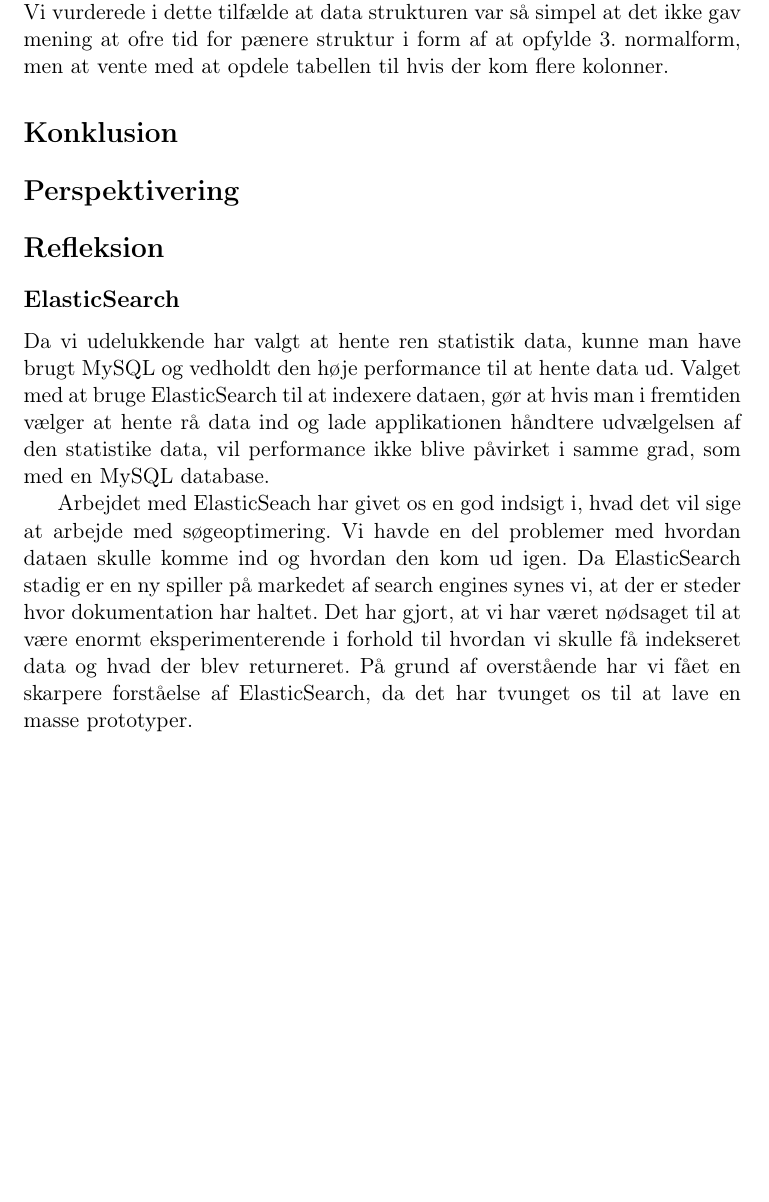
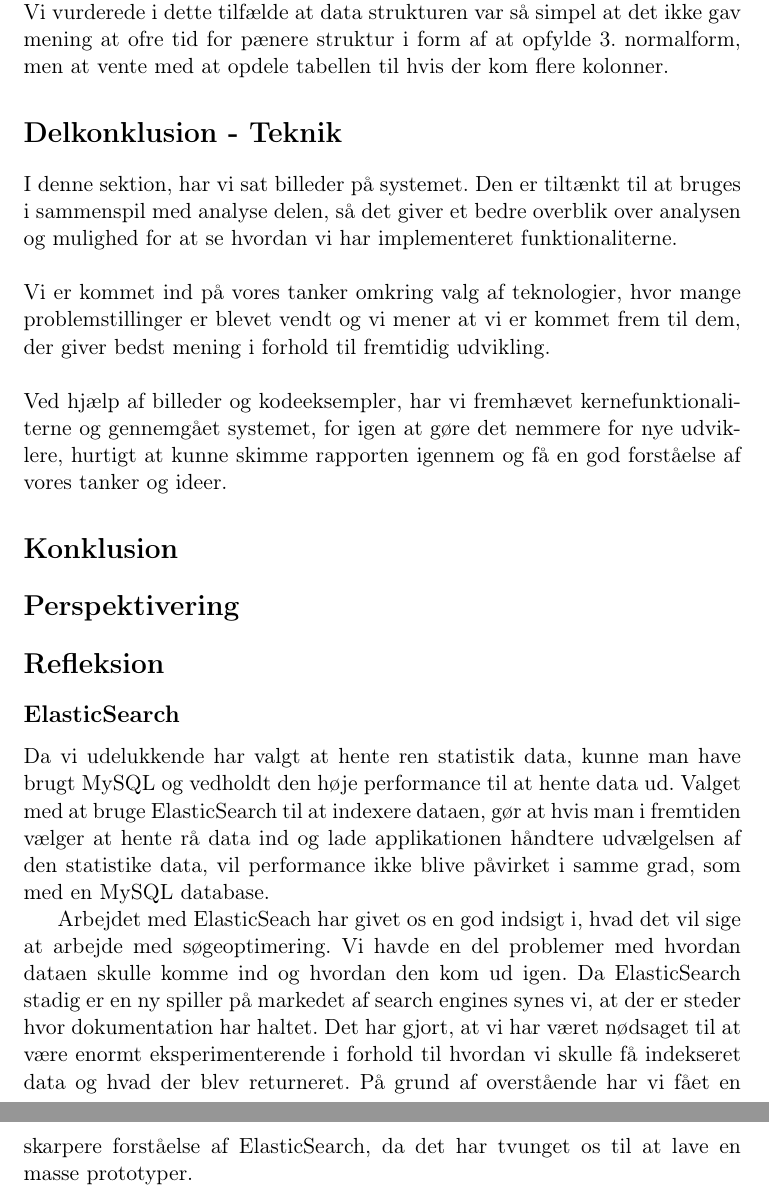
Before and after one commit to Munk91/Hovedopgave, a LaTeX document (documents/preamble.tex, which reads documents/delkonklusion-teknik.tex): part of page 31 of 31 before the commit and two parts of pages 31 and 32 of 32 after it, the two joined at a grey line, cut so that both start at the same text, the shorter picture padded with empty space. Compiled offline with pdfLaTeX.

Commit message:
Part conclusion system

```diff
--- /dev/null
+++ b/documents/delkonklusion-teknik.tex
@@ -0,0 +1,7 @@
+\section{Delkonklusion - Teknik}
+I denne sektion, har vi sat billeder på systemet. Den er tiltænkt til at bruges i sammenspil med analyse delen, så det  giver et bedre overblik over analysen og mulighed for at se
+hvordan vi har implementeret funktionaliterne.
+\\\\
+Vi er kommet ind på vores tanker omkring valg af teknologier, hvor mange problemstillinger er blevet vendt og vi mener at vi er kommet frem til dem, der giver bedst mening i forhold til fremtidig udvikling.
+\\\\
+Ved hjælp af billeder og kodeeksempler, har vi fremhævet kernefunktionaliterne og gennemgået systemet, for igen at gøre det nemmere for nye udviklere, hurtigt at kunne skimme rapporten igennem og få en god forståelse af vores tanker og ideer.
```
Also changed, not shown: documents/preamble.tex (+1 -0 lines).
